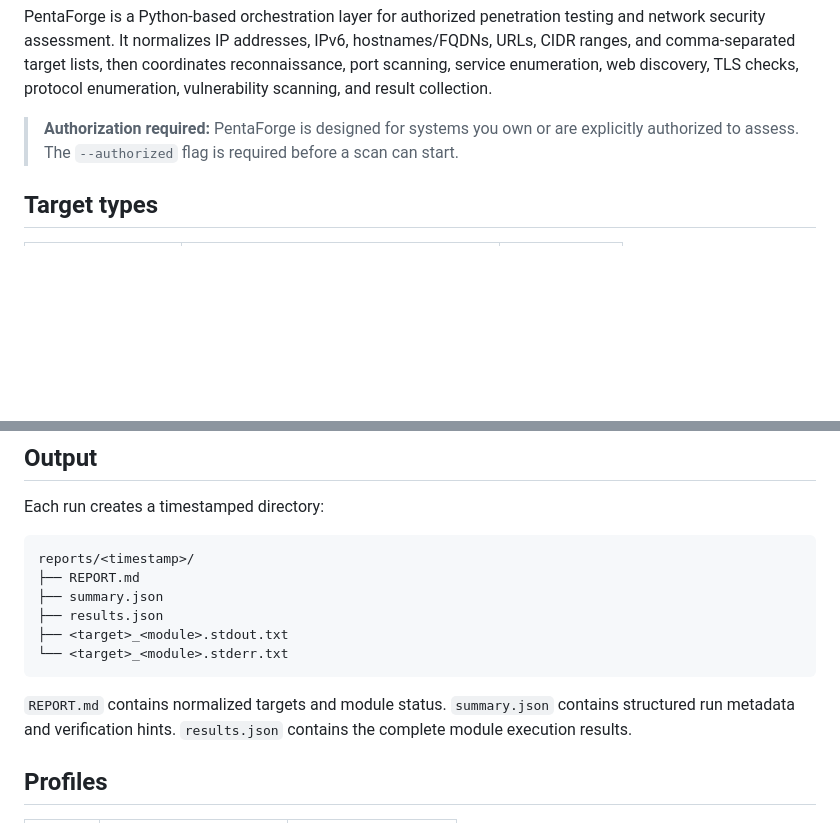
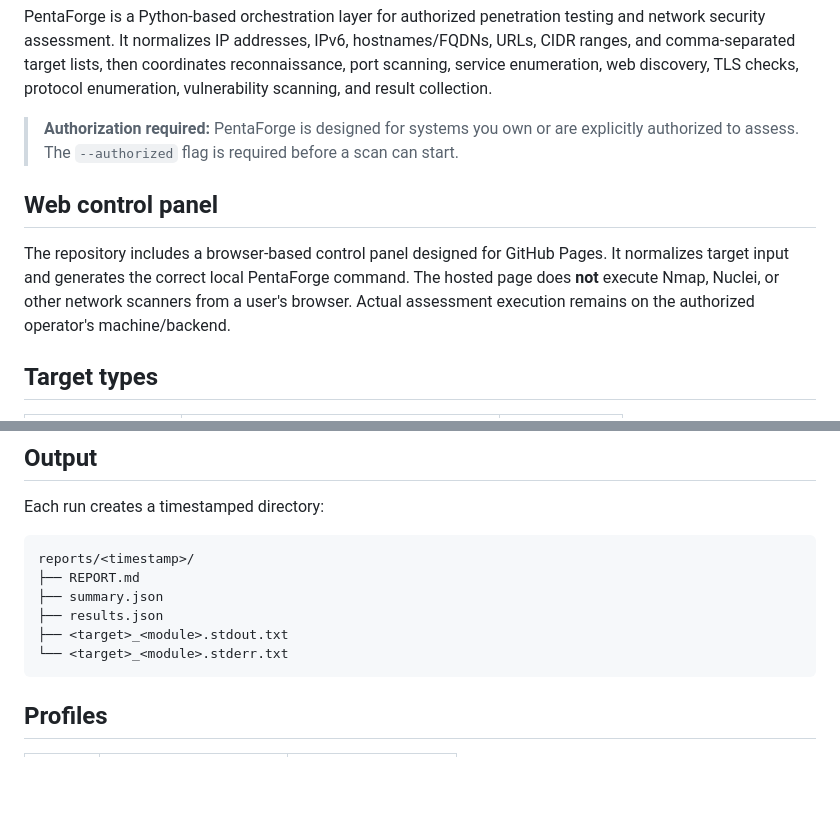
Before and after one commit to anku0669/sentinel-x-app, a Markdown page: README.md, 2 parts joined by grey strips. Rendered like a GitHub page; blank space fills up the shorter version.

````diff
--- a/README.md
+++ b/README.md
@@ -5,6 +5,10 @@
 PentaForge is a Python-based orchestration layer for authorized penetration testing and network security assessment. It normalizes IP addresses, IPv6, hostnames/FQDNs, URLs, CIDR ranges, and comma-separated target lists, then coordinates reconnaissance, port scanning, service enumeration, web discovery, TLS checks, protocol enumeration, vulnerability scanning, and result collection.
 
 > **Authorization required:** PentaForge is designed for systems you own or are explicitly authorized to assess. The `--authorized` flag is required before a scan can start.
+
+## Web control panel
+
+The repository includes a browser-based control panel designed for GitHub Pages. It normalizes target input and generates the correct local PentaForge command. The hosted page does **not** execute Nmap, Nuclei, or other network scanners from a user's browser. Actual assessment execution remains on the authorized operator's machine/backend.
 
 ## Target types
 
@@ -174,8 +181,6 @@ reports/<timestamp>/
 └── <target>_<module>.stderr.txt
 ```
 
-`REPORT.md` contains normalized targets and module status. `summary.json` contains structured run metadata and verification hints. `results.json` contains the complete module execution results.
-
 ## Profiles
 
 | Profile | Port scope | Intended use |
````
Also changed, not shown: other parts of README.md (+13 -10 lines).
